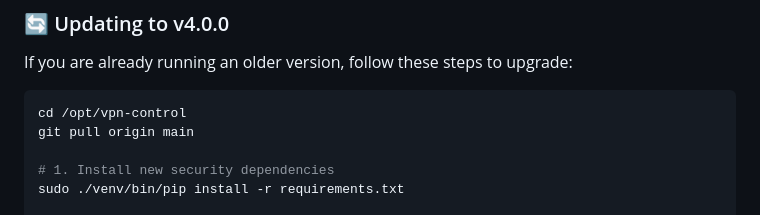
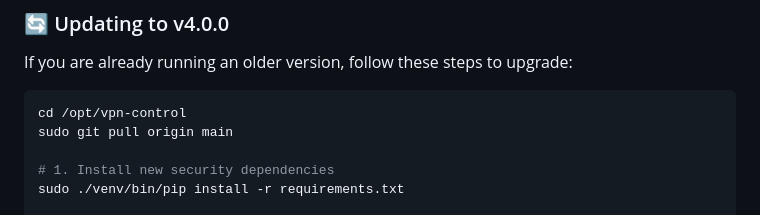
Before and after one commit to geekcoderr/VPN-Server-Console, a Markdown page: README.md, the part around the change. Rendered like a GitHub page.

Commit message:
Update README with sudo git pull instructions

````diff
--- a/README.md
+++ b/README.md
@@ -50,7 +50,7 @@ If you are already running an older version, follow these steps to upgrade:
 
 ```bash
 cd /opt/vpn-control
-git pull origin main
+sudo git pull origin main
 
 # 1. Install new security dependencies
 sudo ./venv/bin/pip install -r requirements.txt
````
